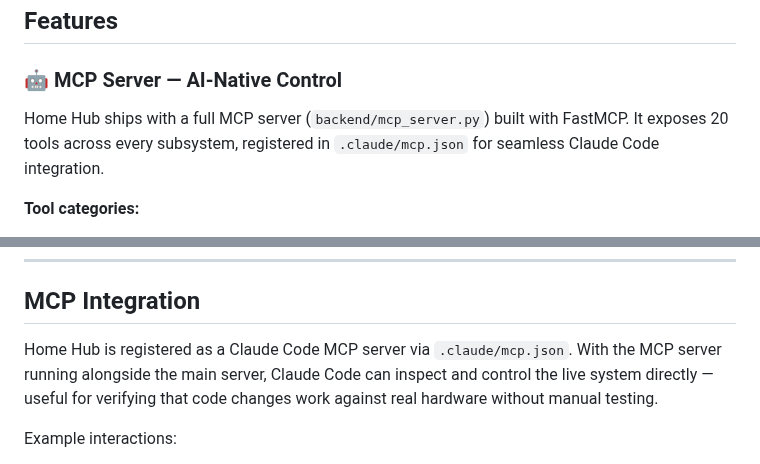
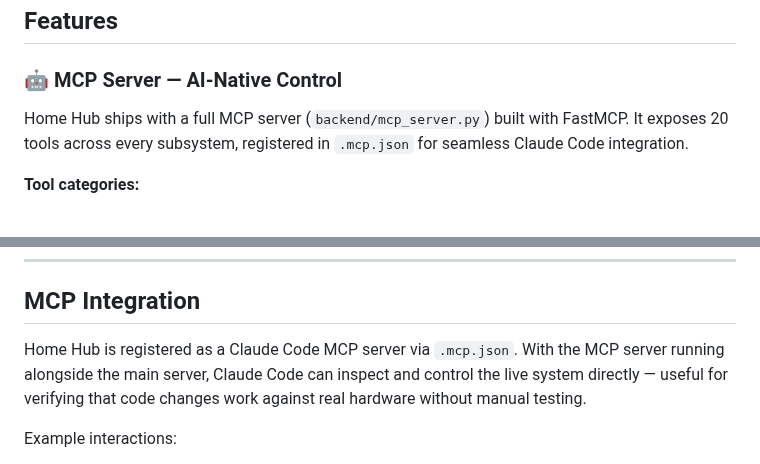
Before and after one commit to agatte/home-hub, a Markdown page: README.md, 2 parts joined by grey strips. GitHub-like rendering.

```diff
--- a/README.md
+++ b/README.md
@@ -17,7 +17,7 @@ The standout feature: a [Model Context Protocol (MCP)](https://modelcontextproto
 ## Features
 
 ### 🤖 MCP Server — AI-Native Control
-Home Hub ships with a full MCP server (`backend/mcp_server.py`) built with FastMCP. It exposes 20 tools across every subsystem, registered in `.claude/mcp.json` for seamless Claude Code integration.
+Home Hub ships with a full MCP server (`backend/mcp_server.py`) built with FastMCP. It exposes 20 tools across every subsystem, registered in `.mcp.json` for seamless Claude Code integration.
 
 **Tool categories:**
 - **System** — health check, Hue bridge + Sonos connectivity, WebSocket client count
@@ -170,7 +170,7 @@ cd frontend-svelte && npm run dev
 
 ## MCP Integration
 
-Home Hub is registered as a Claude Code MCP server via `.claude/mcp.json`. With the MCP server running alongside the main server, Claude Code can inspect and control the live system directly — useful for verifying that code changes work against real hardware without manual testing.
+Home Hub is registered as a Claude Code MCP server via `.mcp.json`. With the MCP server running alongside the main server, Claude Code can inspect and control the live system directly — useful for verifying that code changes work against real hardware without manual testing.
 
 Example interactions:
 - "What mode is the system in right now?"
```
Also changed, not shown: .claude/CLAUDE.md (+13 -11 lines).
